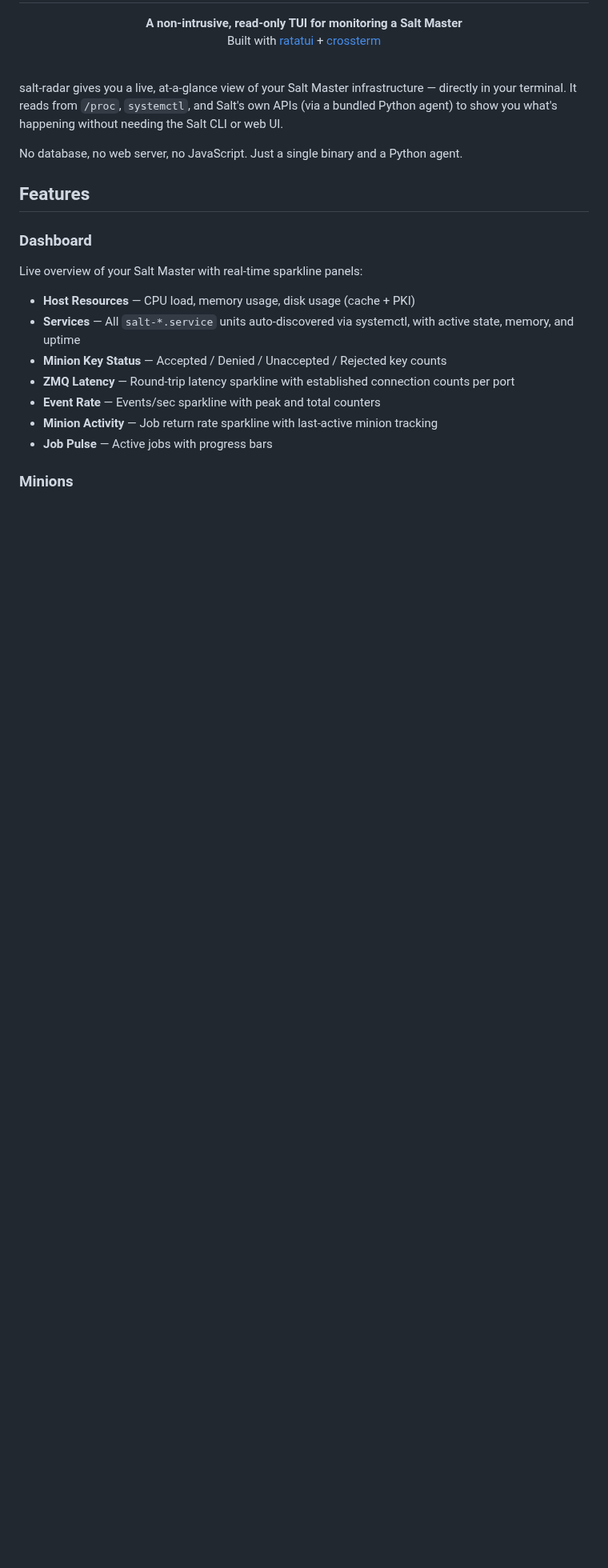
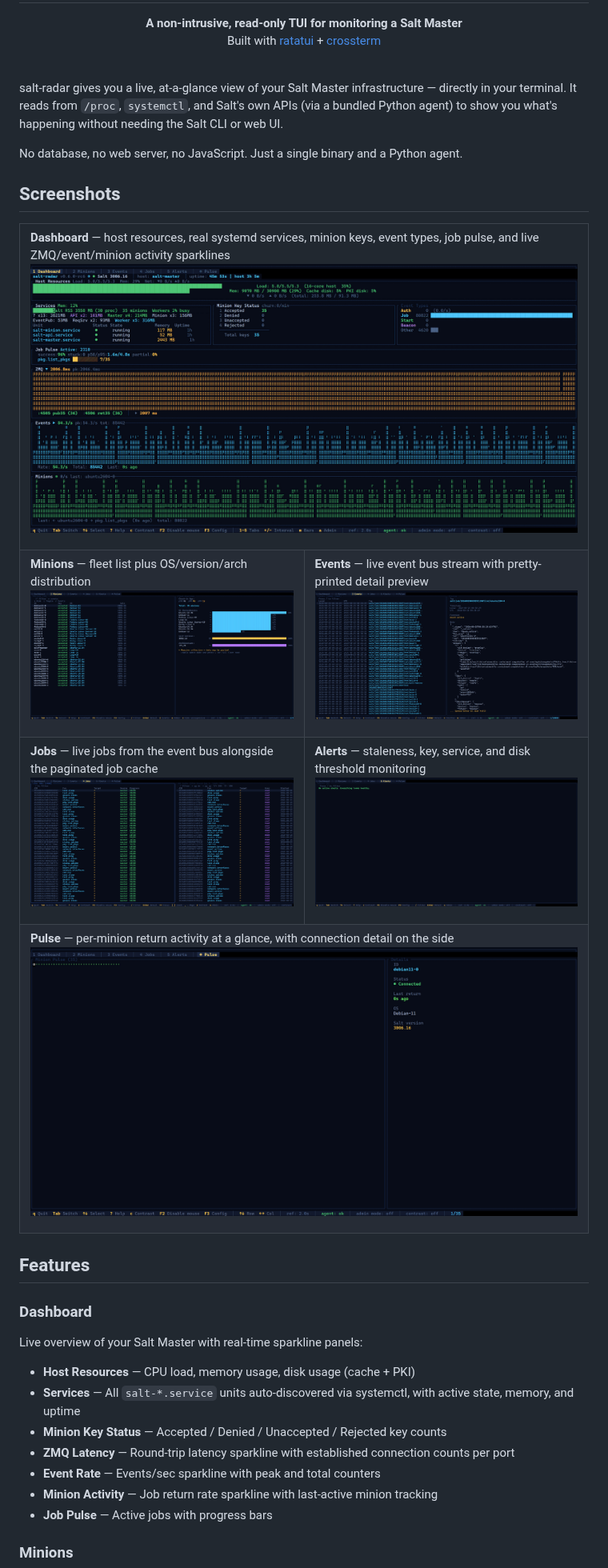
Before and after one commit to naqoyqatsi83/salt-radar, a Markdown page: README.md, the part around the change. Shown at 80% size. Drawn GitHub-style; pictures changed too: docs/screenshots/alerts.png (added), docs/screenshots/dashboard.png (added), docs/screenshots/events.png (added); blank space fills up the shorter version.

Commit message:
docs: add screenshots for all tabs to README

```diff
--- a/README.md
+++ b/README.md
@@ -18,6 +18,51 @@
 salt-radar gives you a live, at-a-glance view of your Salt Master infrastructure — directly in your terminal. It reads from `/proc`, `systemctl`, and Salt's own APIs (via a bundled Python agent) to show you what's happening without needing the Salt CLI or web UI.
 
 No database, no web server, no JavaScript. Just a single binary and a Python agent.
+
+## Screenshots
+
+<table>
+<tr><td colspan="2">
+
+**Dashboard** — host resources, real systemd services, minion keys, event types, job pulse, and live ZMQ/event/minion activity sparklines
+<img src="docs/screenshots/dashboard.png" alt="Dashboard tab">
+
+</td></tr>
+<tr>
+<td width="50%">
+
+**Minions** — fleet list plus OS/version/arch distribution
+<img src="docs/screenshots/minions.png" alt="Minions tab">
+
+</td>
+<td width="50%">
+
+**Events** — live event bus stream with pretty-printed detail preview
+<img src="docs/screenshots/events.png" alt="Events tab">
+
+</td>
+</tr>
+<tr>
+<td width="50%">
+
+**Jobs** — live jobs from the event bus alongside the paginated job cache
+<img src="docs/screenshots/jobs.png" alt="Jobs tab">
+
+</td>
+<td width="50%">
+
+**Alerts** — staleness, key, service, and disk threshold monitoring
+<img src="docs/screenshots/alerts.png" alt="Alerts tab">
+
+</td>
+</tr>
+<tr><td colspan="2">
+
+**Pulse** — per-minion return activity at a glance, with connection detail on the side
+<img src="docs/screenshots/pulse.png" alt="Pulse tab">
+
+</td></tr>
+</table>
 
 ## Features
 
```
